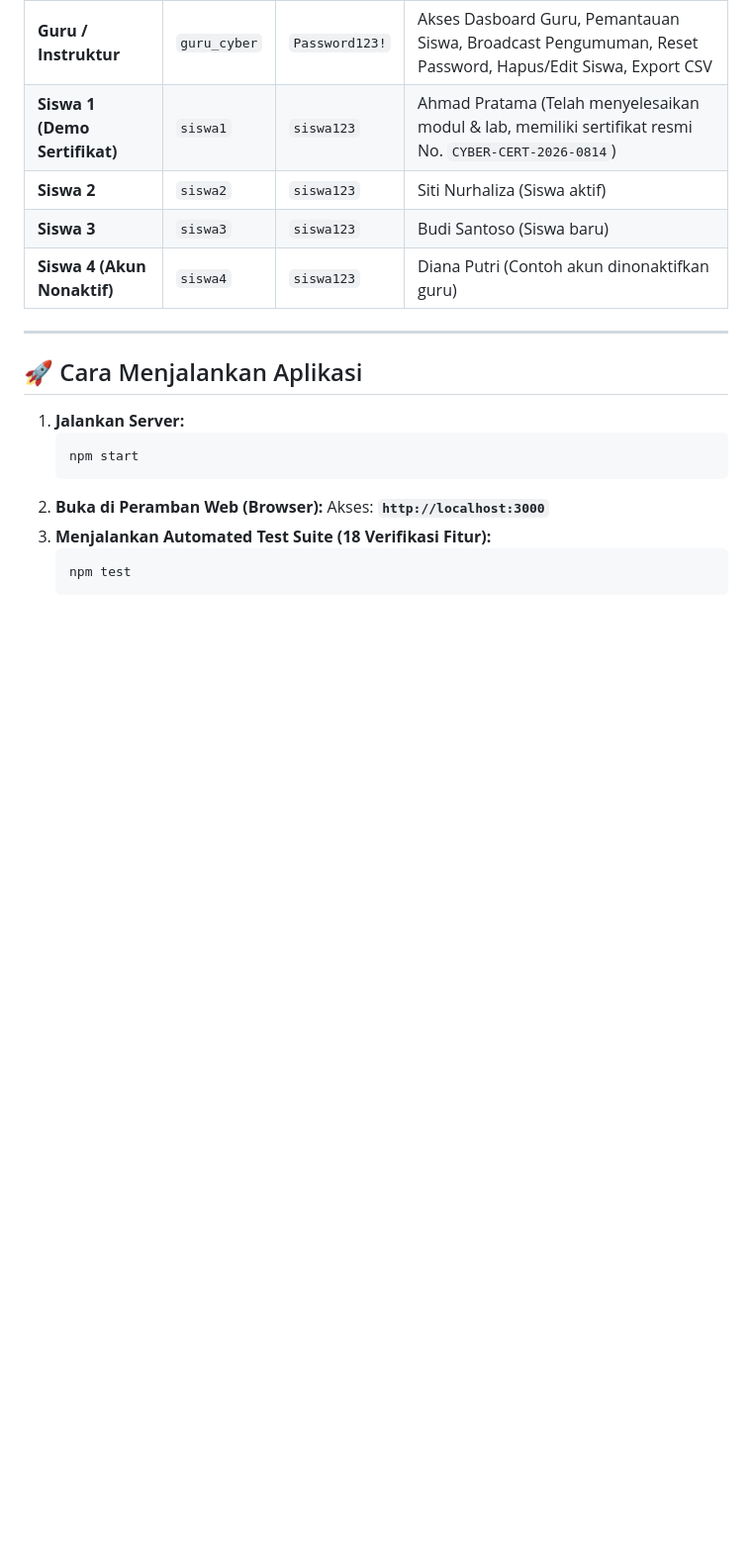
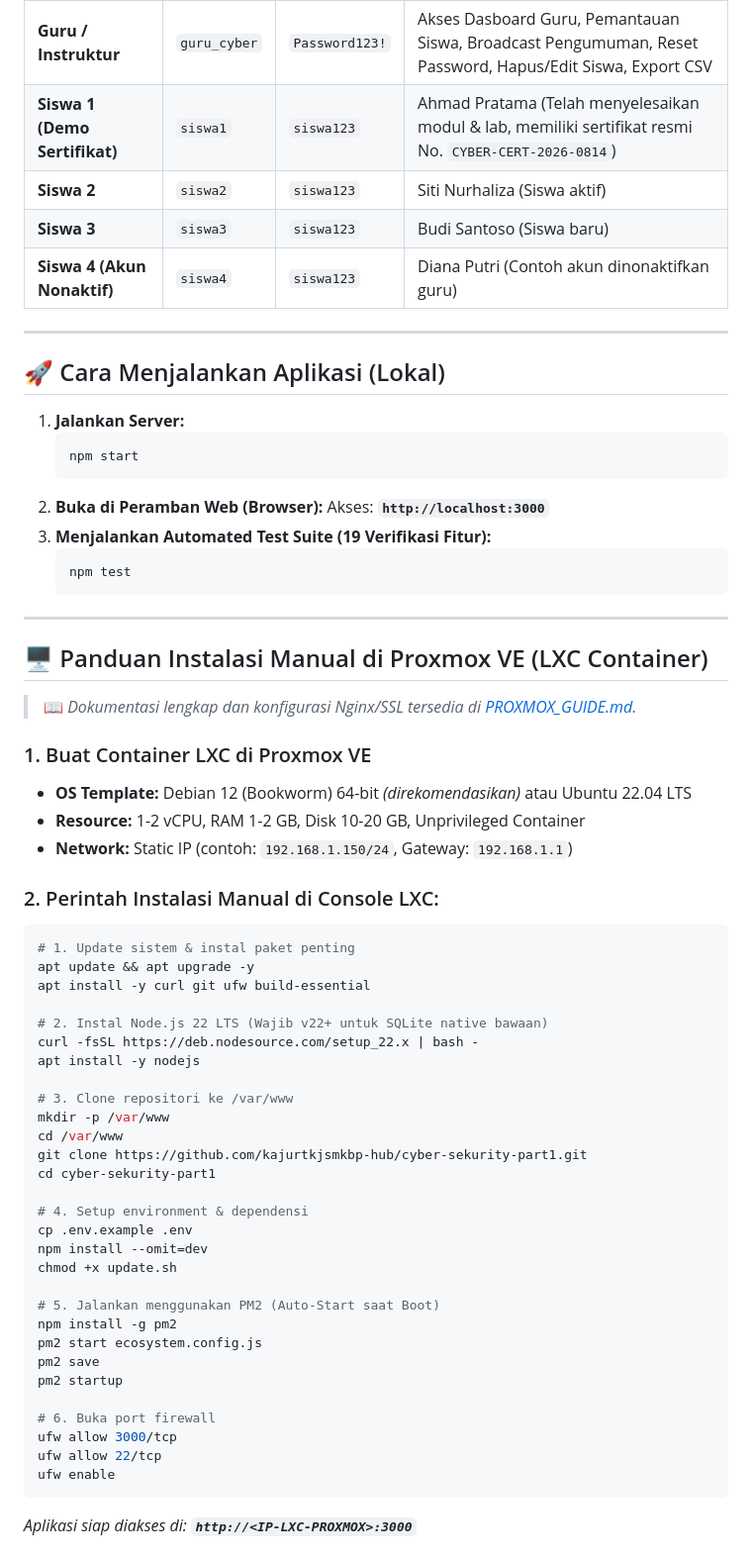
Before and after one commit to kajurtkjsmkbp-hub/cyber-sekurity-part1, a Markdown page: README.md, the part around one of its changes. Shown at 99% size. GitHub-like rendering; blank space fills up the shorter version.

Commit message:
docs: add complete manual Proxmox LXC installation guide and safe update instructions with persistent database preservation

````diff
--- a/README.md
+++ b/README.md
@@ -93,7 +93,7 @@ Platform Learning Management System (LMS) Keamanan Siber komprehensif tingkat en
 
 ---
 
-## 🚀 Cara Menjalankan Aplikasi
+## 🚀 Cara Menjalankan Aplikasi (Lokal)
 
 1. **Jalankan Server:**
    ```bash
@@ -101,7 +101,53 @@ Platform Learning Management System (LMS) Keamanan Siber komprehensif tingkat en
    ```
 2. **Buka di Peramban Web (Browser):**
    Akses: **`http://localhost:3000`**
-3. **Menjalankan Automated Test Suite (18 Verifikasi Fitur):**
+3. **Menjalankan Automated Test Suite (19 Verifikasi Fitur):**
    ```bash
    npm test
    ```
+
+---
+
+## 🖥️ Panduan Instalasi Manual di Proxmox VE (LXC Container)
+
+> 📖 *Dokumentasi lengkap dan konfigurasi Nginx/SSL tersedia di [PROXMOX_GUIDE.md](PROXMOX_GUIDE.md).*
+
+### 1. Buat Container LXC di Proxmox VE
+- **OS Template:** Debian 12 (Bookworm) 64-bit *(direkomendasikan)* atau Ubuntu 22.04 LTS
+- **Resource:** 1-2 vCPU, RAM 1-2 GB, Disk 10-20 GB, Unprivileged Container
+- **Network:** Static IP (contoh: `192.168.1.150/24`, Gateway: `192.168.1.1`)
+
+### 2. Perintah Instalasi Manual di Console LXC:
+```bash
+# 1. Update sistem & instal paket penting
+apt update && apt upgrade -y
+apt install -y curl git ufw build-essential
+
+# 2. Instal Node.js 22 LTS (Wajib v22+ untuk SQLite native bawaan)
+curl -fsSL https://deb.nodesource.com/setup_22.x | bash -
+apt install -y nodejs
+
+# 3. Clone repositori ke /var/www
+mkdir -p /var/www
+cd /var/www
+git clone https://github.com/kajurtkjsmkbp-hub/cyber-sekurity-part1.git
+cd cyber-sekurity-part1
+
+# 4. Setup environment & dependensi
+cp .env.example .env
+npm install --omit=dev
+chmod +x update.sh
+
+# 5. Jalankan menggunakan PM2 (Auto-Start saat Boot)
+npm install -g pm2
+pm2 start ecosystem.config.js
+pm2 save
+pm2 startup
+
+# 6. Buka port firewall
+ufw allow 3000/tcp
+ufw allow 22/tcp
+ufw enable
+```
+*Aplikasi siap diakses di: **`http://<IP-LXC-PROXMOX>:3000`***
+
````
Also changed, not shown: other parts of README.md (+31 -0 lines), PROXMOX_GUIDE.md (added, +271 -0 lines).
